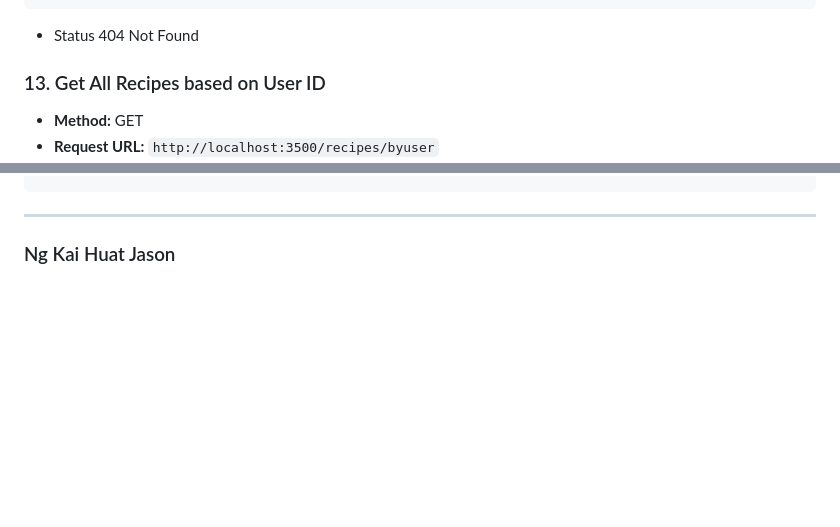
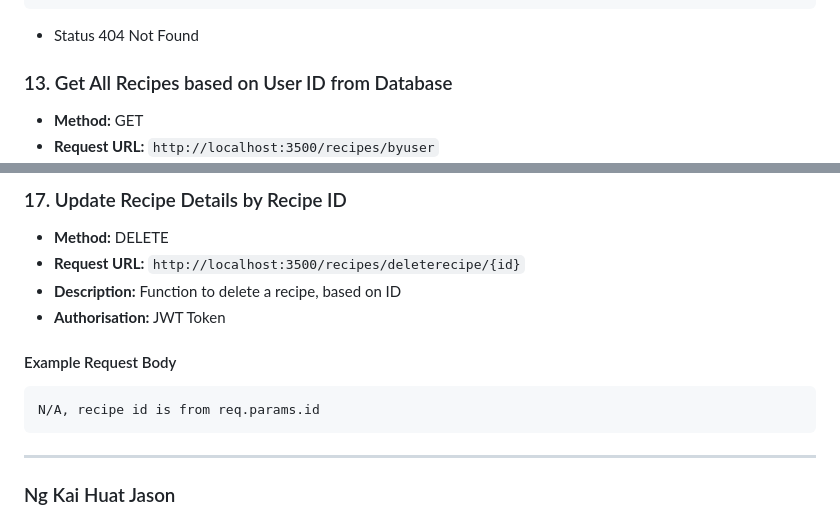
Before and after one commit to Koyonari/BED2024Apr_P03_T05, a Markdown page: README.md, 2 parts joined by grey strips. Drawn GitHub-style; blank space fills up the shorter version.

````diff
--- a/README.md
+++ b/README.md
@@ -664,7 +664,7 @@ iii) LinkUserToRecipe
 ```
 - Status 404 Not Found
 
-### 13. Get All Recipes based on User ID
+### 13. Get All Recipes based on User ID from Database
 
 - **Method:** GET
 - **Request URL:** `http://localhost:3500/recipes/byuser`
@@ -726,3 +783,13 @@ N/A, JWT Token is utilised to obtain user id
+### 17. Update Recipe Details by Recipe ID
+
+- **Method:** DELETE
+- **Request URL:** `http://localhost:3500/recipes/deleterecipe/{id}`
+- **Description:** Function to delete a recipe, based on ID
+- **Authorisation:** JWT Token
+
+#### Example Request Body
+```
+N/A, recipe id is from req.params.id
 ```
 
 ------------------------------------------------
````
Also changed, not shown: other parts of README.md (+57 -0 lines).
